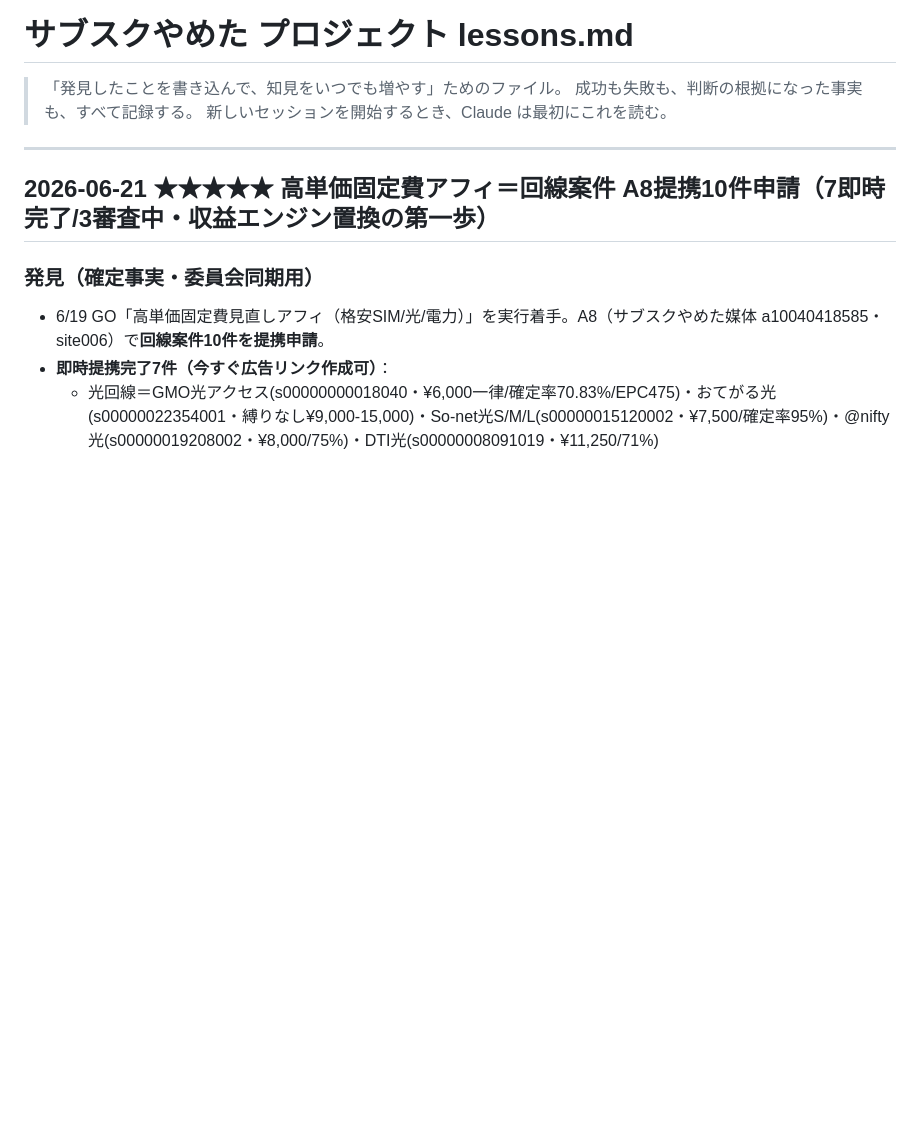
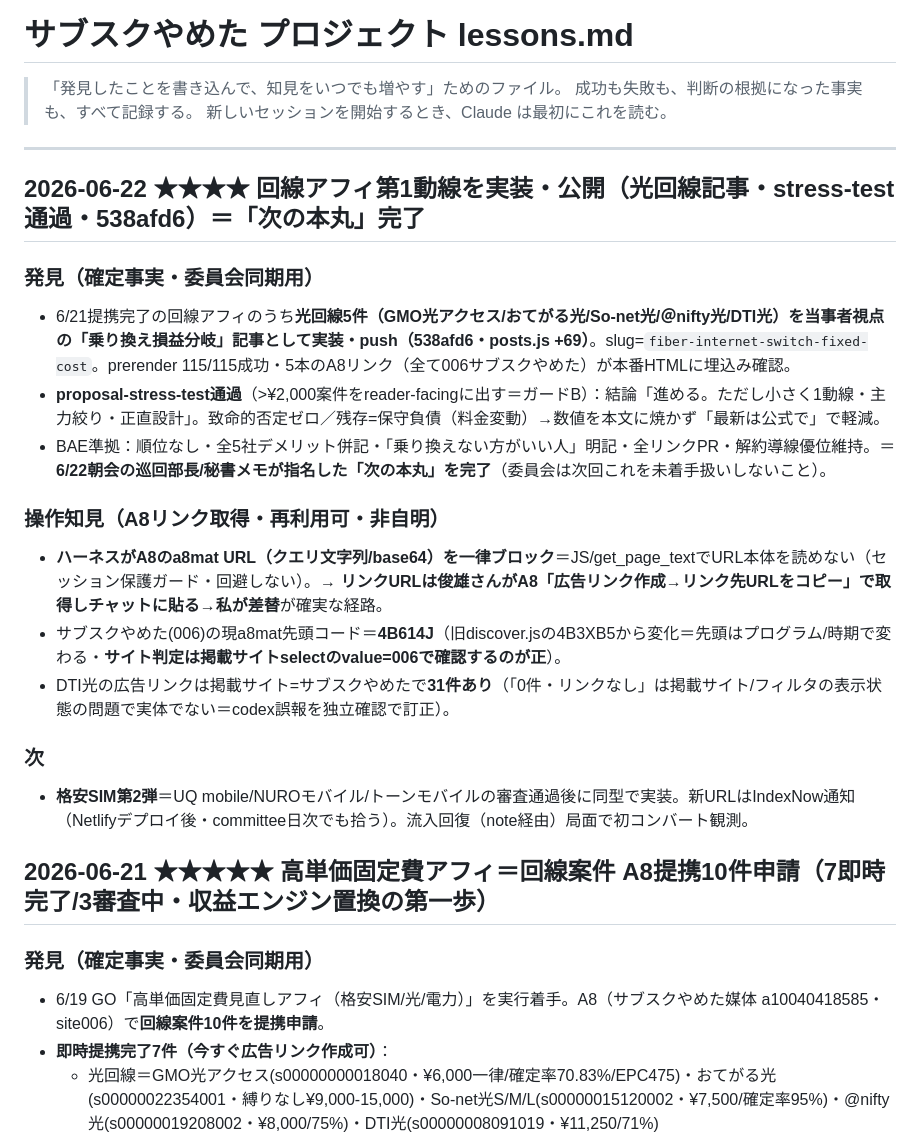
Before and after one commit to toshioshintani-sys/subsuku-yameta-web, a Markdown page: docs/lessons.md, the part around the change. Drawn GitHub-style; blank space fills up the shorter version.

Commit message:
docs(lessons): 回線アフィ第1動線の実装完了を記録（committee同期・A8操作知見）
光回線記事(538afd6)の実装完了＝6/22朝会の「次の本丸」をクローズ。
stress-test結論・BAE準拠・再利用可のA8リンク取得知見(ハーネスがa8mat
URLをブロック→俊雄さん手動コピー経路/006先頭コード4B614J/DTI31件)を記録。

Co-Authored-By: Claude Opus 4.8 (1M context) <noreply@anthropic.com>

```diff
--- a/docs/lessons.md
+++ b/docs/lessons.md
@@ -5,6 +5,21 @@
 > 新しいセッションを開始するとき、Claude は最初にこれを読む。
 
 ---
+
+## 2026-06-22 ★★★★ 回線アフィ第1動線を実装・公開（光回線記事・stress-test通過・538afd6）＝「次の本丸」完了
+
+### 発見（確定事実・委員会同期用）
+- 6/21提携完了の回線アフィのうち**光回線5件（GMO光アクセス/おてがる光/So-net光/＠nifty光/DTI光）を当事者視点の「乗り換え損益分岐」記事として実装・push（538afd6・posts.js +69）**。slug=`fiber-internet-switch-fixed-cost`。prerender 115/115成功・5本のA8リンク（全て006サブスクやめた）が本番HTMLに埋込み確認。
+- **proposal-stress-test通過**（>¥2,000案件をreader-facingに出す＝ガードB）：結論「進める。ただし小さく1動線・主力絞り・正直設計」。致命的否定ゼロ／残存=保守負債（料金変動）→数値を本文に焼かず「最新は公式で」で軽減。
+- BAE準拠：順位なし・全5社デメリット併記・「乗り換えない方がいい人」明記・全リンクPR・解約導線優位維持。＝**6/22朝会の巡回部長/秘書メモが指名した「次の本丸」を完了**（委員会は次回これを未着手扱いしないこと）。
+
+### 操作知見（A8リンク取得・再利用可・非自明）
+- **ハーネスがA8のa8mat URL（クエリ文字列/base64）を一律ブロック**＝JS/get_page_textでURL本体を読めない（セッション保護ガード・回避しない）。→ **リンクURLは俊雄さんがA8「広告リンク作成→リンク先URLをコピー」で取得しチャットに貼る→私が差替**が確実な経路。
+- サブスクやめた(006)の現a8mat先頭コード＝**4B614J**（旧discover.jsの4B3XB5から変化＝先頭はプログラム/時期で変わる・**サイト判定は掲載サイトselectのvalue=006で確認するのが正**）。
+- DTI光の広告リンクは掲載サイト=サブスクやめたで**31件あり**（「0件・リンクなし」は掲載サイト/フィルタの表示状態の問題で実体でない＝codex誤報を独立確認で訂正）。
+
+### 次
+- **格安SIM第2弾**＝UQ mobile/NUROモバイル/トーンモバイルの審査通過後に同型で実装。新URLはIndexNow通知（Netlifyデプロイ後・committee日次でも拾う）。流入回復（note経由）局面で初コンバート観測。
 
 ## 2026-06-21 ★★★★★ 高単価固定費アフィ＝回線案件 A8提携10件申請（7即時完了/3審査中・収益エンジン置換の第一歩）
 
```
